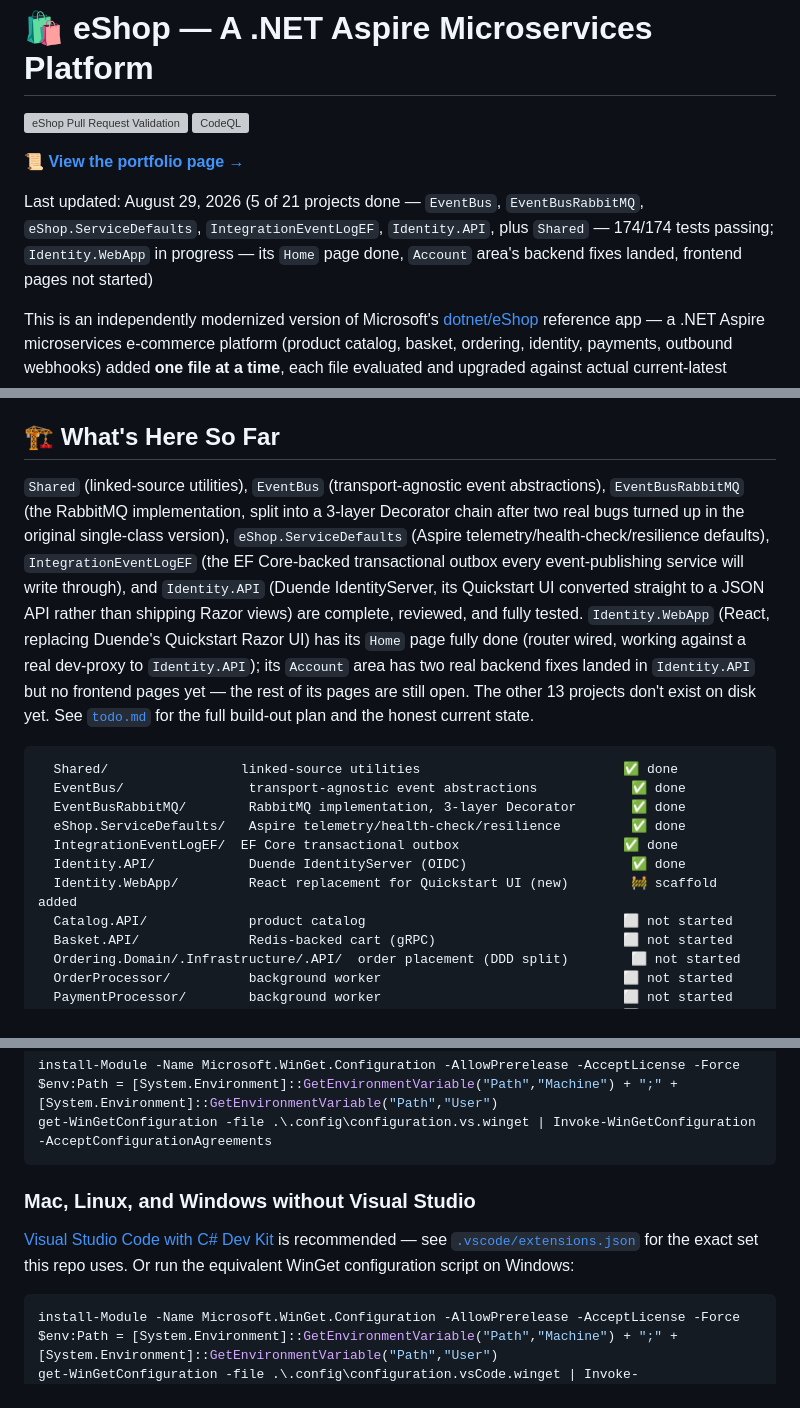
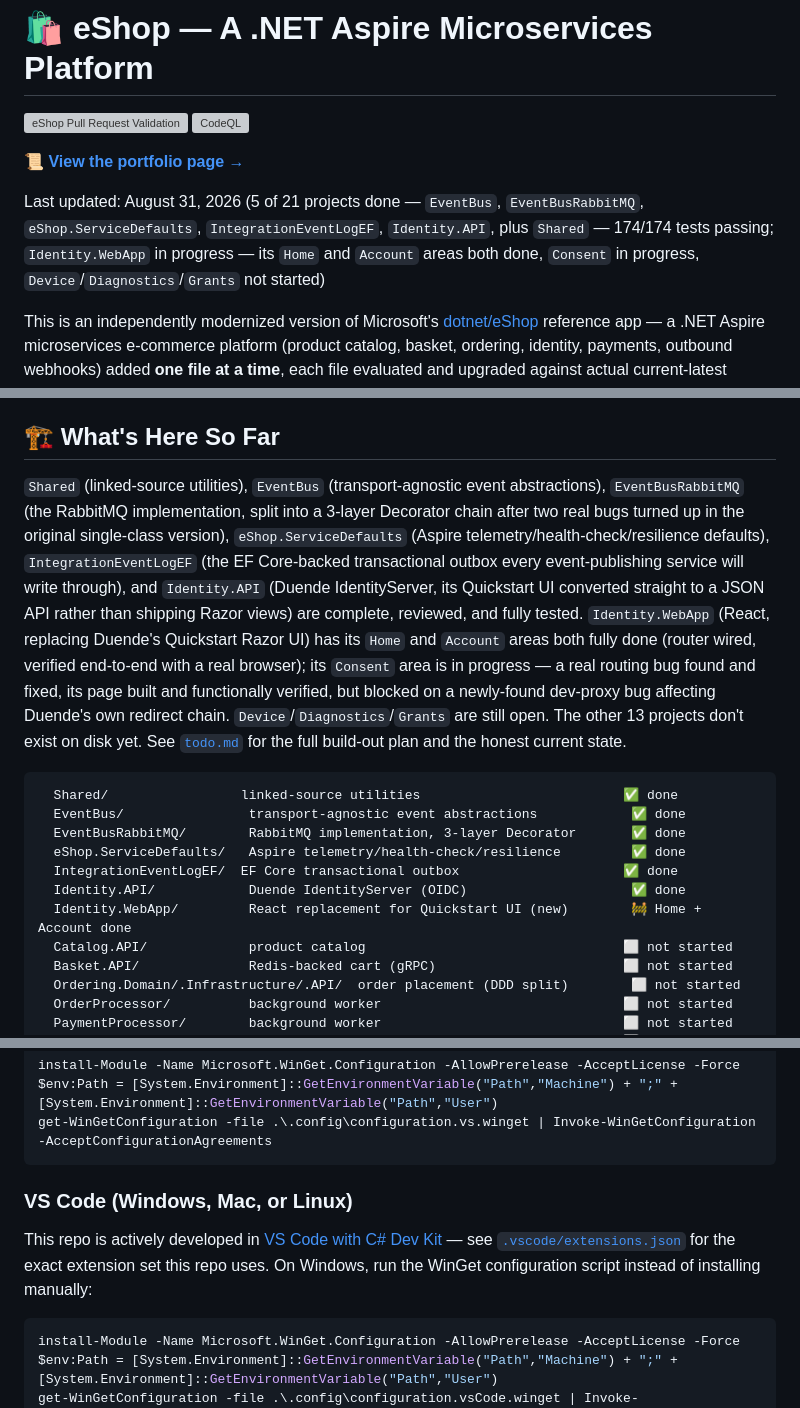
Before and after one commit to Terrence721/eshop-full, a Markdown page: README.md, 3 parts joined by grey strips. Rendered like a GitHub page; grey boxes are pictures that could not be loaded.

Commit message:
Fix README.md drift: Account done, VS Code install path added
Date/status line and 'What's Here So Far' both still said Account had
backend fixes with no frontend pages -- it's fully done now, Consent
is in progress. Also retitled the VS Code install section (was
'...without Visual Studio', an odd negative framing for the IDE this
repo is actually developed in) to a clear, direct 'VS Code (Windows,
Mac, or Linux)' heading.

````diff
--- a/README.md
+++ b/README.md
@@ -5,7 +5,7 @@
 
 **[📜 View the portfolio page →](https://terrence721.github.io/eshop-full/portfolio.html)**
 
-Last updated: August 29, 2026 (5 of 21 projects done — `EventBus`, `EventBusRabbitMQ`, `eShop.ServiceDefaults`, `IntegrationEventLogEF`, `Identity.API`, plus `Shared` — 174/174 tests passing; `Identity.WebApp` in progress — its `Home` page done, `Account` area's backend fixes landed, frontend pages not started)
+Last updated: August 31, 2026 (5 of 21 projects done — `EventBus`, `EventBusRabbitMQ`, `eShop.ServiceDefaults`, `IntegrationEventLogEF`, `Identity.API`, plus `Shared` — 174/174 tests passing; `Identity.WebApp` in progress — its `Home` and `Account` areas both done, `Consent` in progress, `Device`/`Diagnostics`/`Grants` not started)
 
 This is an independently modernized version of Microsoft's [dotnet/eShop](https://github.com/dotnet/eShop) reference app — a .NET Aspire microservices e-commerce platform (product catalog, basket, ordering, identity, payments, outbound webhooks) added **one file at a time**, each file evaluated and upgraded against actual current-latest package versions rather than copied over wholesale.
 
@@ -36,7 +36,7 @@ On AI-assisted development: Commits co-authored as Claude are AI-assisted implem
 
 ## 🏗 What's Here So Far
 
-`Shared` (linked-source utilities), `EventBus` (transport-agnostic event abstractions), `EventBusRabbitMQ` (the RabbitMQ implementation, split into a 3-layer Decorator chain after two real bugs turned up in the original single-class version), `eShop.ServiceDefaults` (Aspire telemetry/health-check/resilience defaults), `IntegrationEventLogEF` (the EF Core-backed transactional outbox every event-publishing service will write through), and `Identity.API` (Duende IdentityServer, its Quickstart UI converted straight to a JSON API rather than shipping Razor views) are complete, reviewed, and fully tested. `Identity.WebApp` (React, replacing Duende's Quickstart Razor UI) has its `Home` page fully done (router wired, working against a real dev-proxy to `Identity.API`); its `Account` area has two real backend fixes landed in `Identity.API` but no frontend pages yet — the rest of its pages are still open. The other 13 projects don't exist on disk yet. See [`todo.md`](todo.md) for the full build-out plan and the honest current state.
+`Shared` (linked-source utilities), `EventBus` (transport-agnostic event abstractions), `EventBusRabbitMQ` (the RabbitMQ implementation, split into a 3-layer Decorator chain after two real bugs turned up in the original single-class version), `eShop.ServiceDefaults` (Aspire telemetry/health-check/resilience defaults), `IntegrationEventLogEF` (the EF Core-backed transactional outbox every event-publishing service will write through), and `Identity.API` (Duende IdentityServer, its Quickstart UI converted straight to a JSON API rather than shipping Razor views) are complete, reviewed, and fully tested. `Identity.WebApp` (React, replacing Duende's Quickstart Razor UI) has its `Home` and `Account` areas both fully done (router wired, verified end-to-end with a real browser); its `Consent` area is in progress — a real routing bug found and fixed, its page built and functionally verified, but blocked on a newly-found dev-proxy bug affecting Duende's own redirect chain. `Device`/`Diagnostics`/`Grants` are still open. The other 13 projects don't exist on disk yet. See [`todo.md`](todo.md) for the full build-out plan and the honest current state.
 
 ```text
   Shared/                 linked-source utilities                          ✅ done
@@ -45,7 +45,7 @@ On AI-assisted development: Commits co-authored as Claude are AI-assisted implem
   eShop.ServiceDefaults/   Aspire telemetry/health-check/resilience         ✅ done
   IntegrationEventLogEF/  EF Core transactional outbox                     ✅ done
   Identity.API/            Duende IdentityServer (OIDC)                     ✅ done
-  Identity.WebApp/         React replacement for Quickstart UI (new)        🚧 scaffold added
+  Identity.WebApp/         React replacement for Quickstart UI (new)        🚧 Home + Account done
   Catalog.API/             product catalog                                 ⬜ not started
   Basket.API/              Redis-backed cart (gRPC)                        ⬜ not started
   Ordering.Domain/.Infrastructure/.API/  order placement (DDD split)        ⬜ not started
@@ -77,9 +77,9 @@ $env:Path = [System.Environment]::GetEnvironmentVariable("Path","Machine") + ";"
 get-WinGetConfiguration -file .\.config\configuration.vs.winget | Invoke-WinGetConfiguration -AcceptConfigurationAgreements
 ```
 
-### Mac, Linux, and Windows without Visual Studio
+### VS Code (Windows, Mac, or Linux)
 
-[Visual Studio Code with C# Dev Kit](https://code.visualstudio.com/docs/csharp/get-started) is recommended — see [`.vscode/extensions.json`](.vscode/extensions.json) for the exact set this repo uses. Or run the equivalent WinGet configuration script on Windows:
+This repo is actively developed in [VS Code with C# Dev Kit](https://code.visualstudio.com/docs/csharp/get-started) — see [`.vscode/extensions.json`](.vscode/extensions.json) for the exact extension set this repo uses. On Windows, run the WinGet configuration script instead of installing manually:
 
 ```powershell
 install-Module -Name Microsoft.WinGet.Configuration -AllowPrerelease -AcceptLicense -Force
````
